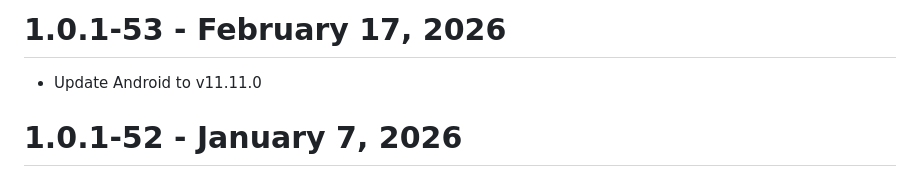
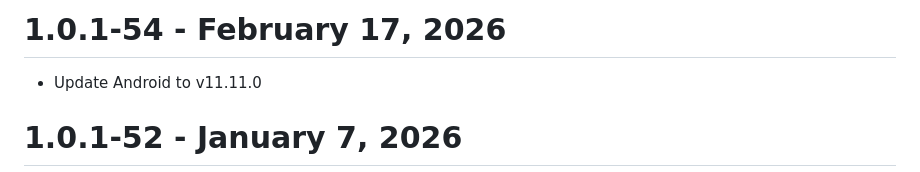
Before and after one commit to ApryseSDK/pdftron-flutter, a Markdown page: CHANGELOG.md, the part around the change. Rendered like a GitHub page.

Commit message:
Update version

```diff
--- a/CHANGELOG.md
+++ b/CHANGELOG.md
@@ -1,4 +1,4 @@
-# 1.0.1-53 - February 17, 2026
+# 1.0.1-54 - February 17, 2026
 - Update Android to v11.11.0
 
 # 1.0.1-52 - January 7, 2026
```
